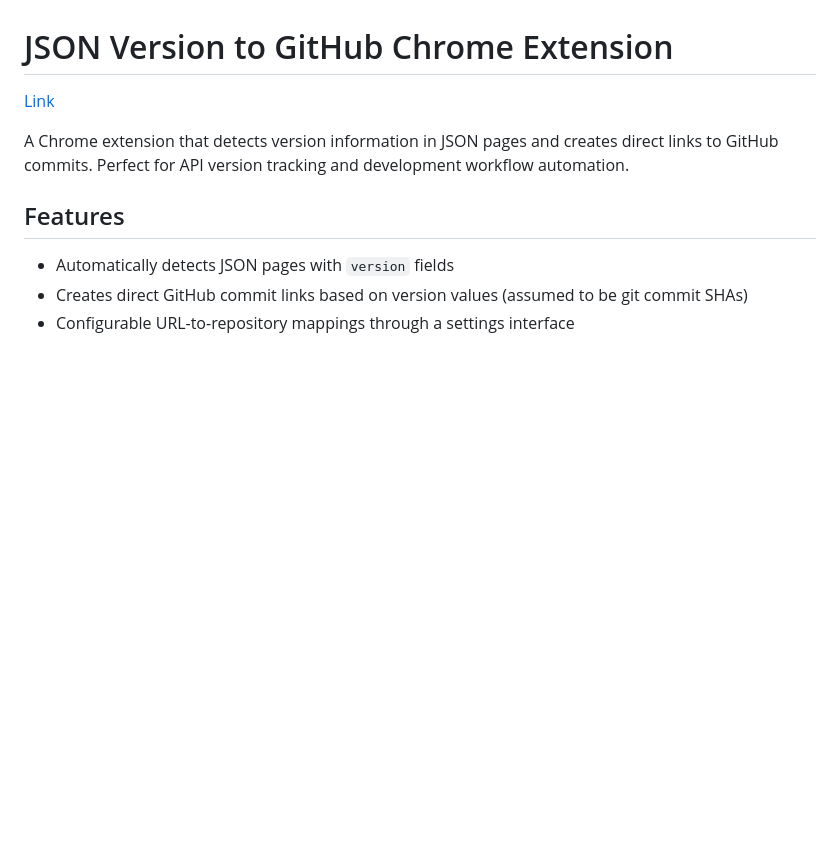
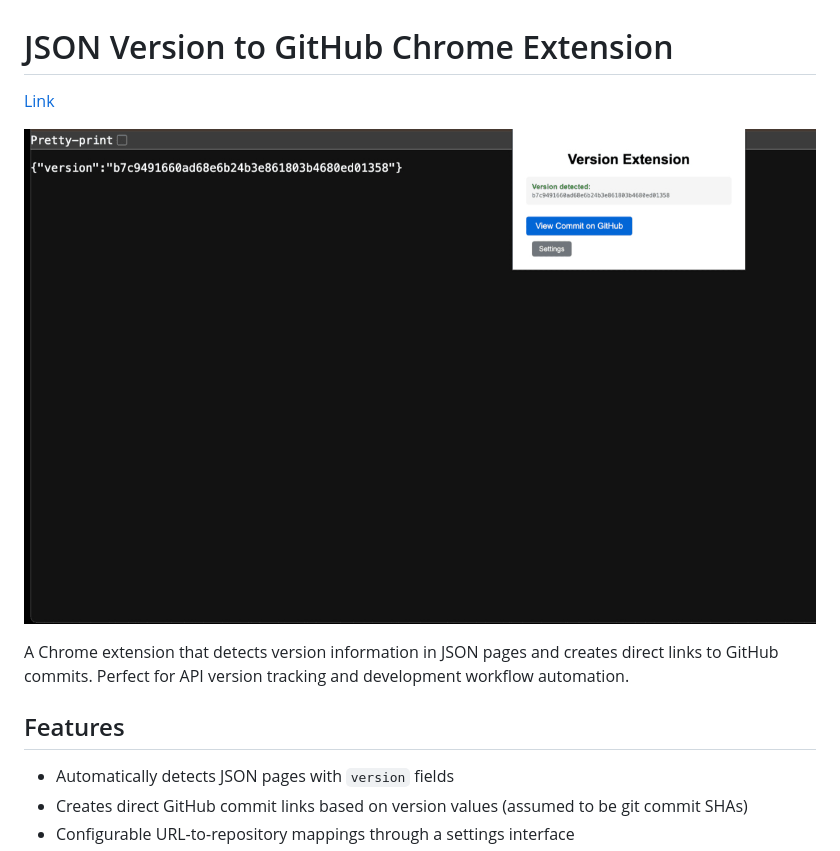
Before and after one commit to aren55555/version-chrome-ext, a Markdown page: README.md, the part around the change. Rendered like a GitHub page; pictures changed too: docs/screen.jpg (added); blank space fills up the shorter version.

Commit message:
img

```diff
--- a/README.md
+++ b/README.md
@@ -1,6 +1,8 @@
 # JSON Version to GitHub Chrome Extension
 
 [Link](https://chromewebstore.google.com/detail/jdaeepijmnhdooonimlnbfeghgefiphn?utm_source=item-share-cb)
+
+![Screenshot](docs/screen.jpg)
 
 A Chrome extension that detects version information in JSON pages and creates direct links to GitHub commits. Perfect for API version tracking and development workflow automation.
 
```
